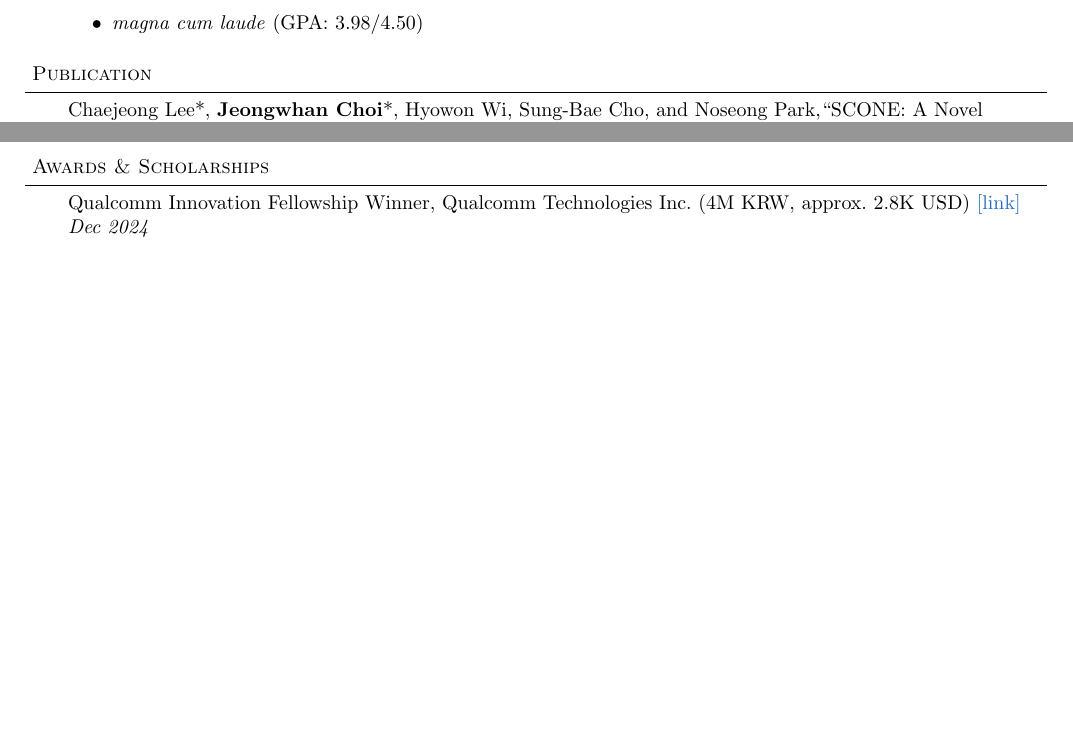
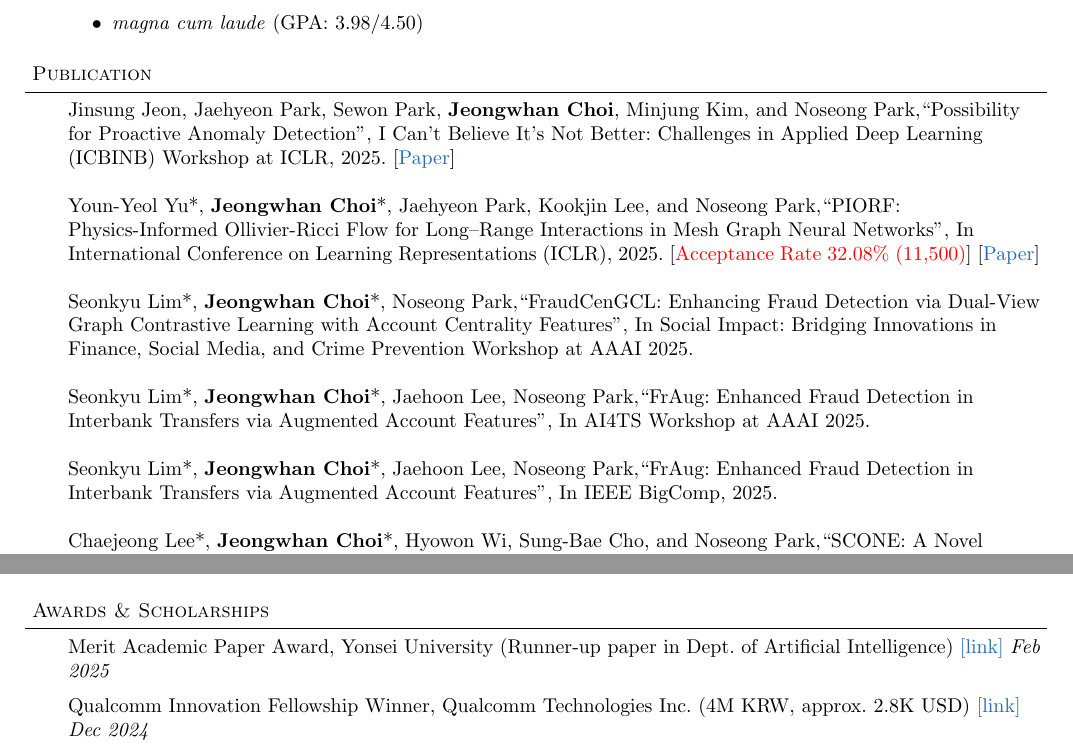
Before and after one commit to jeongwhanchoi/curriculum-vitae, a LaTeX CV (cv.tex): two parts of pages 1 and 4 of 6, joined at a grey line, cut so that both start at the same text, the shorter picture padded with empty space. Compiled offline with pdfLaTeX.

Commit message:
Update my cv

```diff
--- a/cv.tex
+++ b/cv.tex
@@ -223,6 +223,21 @@
 	\vspace{14pt}
 
 \presentation{
+Jinsung Jeon, Jaehyeon Park, Sewon Park, \textbf{Jeongwhan Choi}, Minjung Kim, and Noseong Park,``Possibility for Proactive Anomaly Detection'', I Can't Believe It's Not Better: Challenges in Applied Deep Learning (ICBINB) Workshop at ICLR, 2025. [\href{https://openreview.net/forum?id=w63aCqNRFp}{Paper}]}{}
+
+\presentation{
+Youn-Yeol Yu*, \textbf{Jeongwhan Choi}*, Jaehyeon Park, Kookjin Lee, and Noseong Park,``PIORF: Physics-Informed Ollivier-Ricci Flow for Long–Range Interactions in Mesh Graph Neural Networks'', In International Conference on Learning Representations (ICLR), 2025. [\RED{Acceptance Rate 32.08\% (11,500)}] [\href{https://openreview.net/forum?id=qkBBHixPow}{Paper}]}{}
+
+ \presentation{
+Seonkyu Lim*, \textbf{Jeongwhan Choi}*, Noseong Park,``FraudCenGCL: Enhancing Fraud Detection via Dual-View Graph Contrastive Learning with Account Centrality Features'', In Social Impact: Bridging Innovations in Finance, Social Media, and Crime Prevention Workshop at AAAI 2025.}{}
+
+ \presentation{
+Seonkyu Lim*, \textbf{Jeongwhan Choi}*, Jaehoon Lee, Noseong Park,``FrAug: Enhanced Fraud Detection in Interbank Transfers via Augmented Account Features'', In AI4TS Workshop at AAAI 2025.}{}
+
+ \presentation{
+Seonkyu Lim*, \textbf{Jeongwhan Choi}*, Jaehoon Lee, Noseong Park,``FrAug: Enhanced Fraud Detection in Interbank Transfers via Augmented Account Features'', In IEEE BigComp, 2025.}{}
+
+\presentation{
 Chaejeong Lee*, \textbf{Jeongwhan Choi}*, Hyowon Wi,  Sung-Bae Cho, and Noseong Park,``SCONE: A Novel Stochastic Sampling to Generate Contrastive Views and Hard Negative Samples for Recommendation'', In the 18th ACM International Conference on Web Search and Data Mining (WSDM), 2025. [\RED{Acceptance rate: 17.3\% (106/615)}]}{}
 
 \presentation{
@@ -305,6 +320,7 @@ Jaehoon Lee, Chan Kim, Gyumin Lee, Haksoo Lim, \textbf{Jeongwhan Choi}, Kookjin
 
 \begin{body}
 	\vspace{14pt}
+\award{Merit Academic Paper Award, Yonsei University (Runner-up paper in Dept. of Artificial Intelligence) \href{https://graduate.yonsei.ac.kr/graduate/board/news.do?mode=view&articleNo=220032&article.offset=0&articleLimit=10}{[link]}} {Feb 2025}
 \award{Qualcomm Innovation Fellowship Winner, Qualcomm Technologies Inc. (4M KRW, approx. 2.8K USD) \href{https://www.qualcomm.com/research/university-relations/innovation-fellowship/2024-south-korea}{[link]}} {Dec 2024}
 \award{Top Reviewer Award, LoG 2024. \href{https://x.com/LogConference/status/1862602407395697123}{[link]}} {Nov 2024}
 \award{Top Reviewer Award, NeurIPS 2024. \href{https://neurips.cc/Conferences/2024/ProgramCommittee\#top-reviewers}{[link]}} {Nov 2024}
```
Also changed, not shown: curriculum_vitae.pdf, cv.tex (24 more changed lines).
